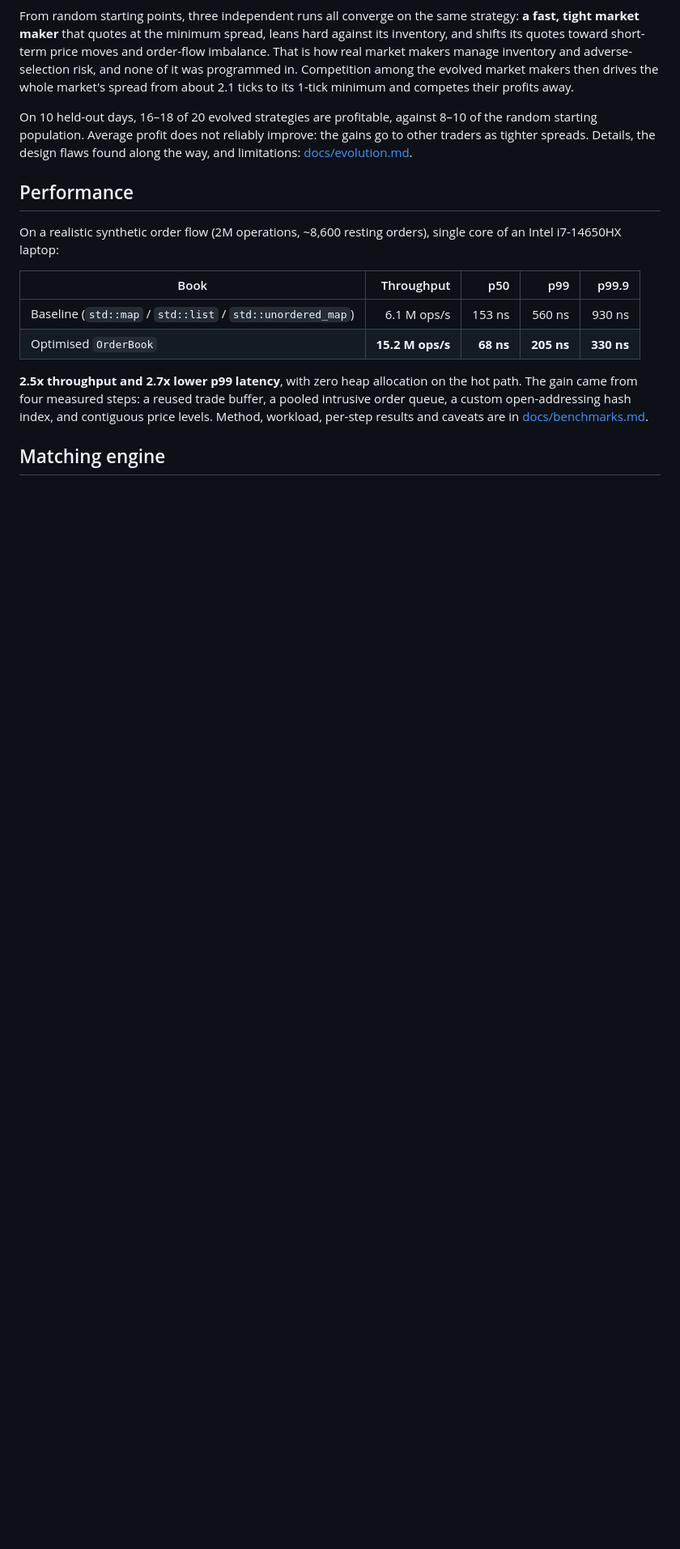
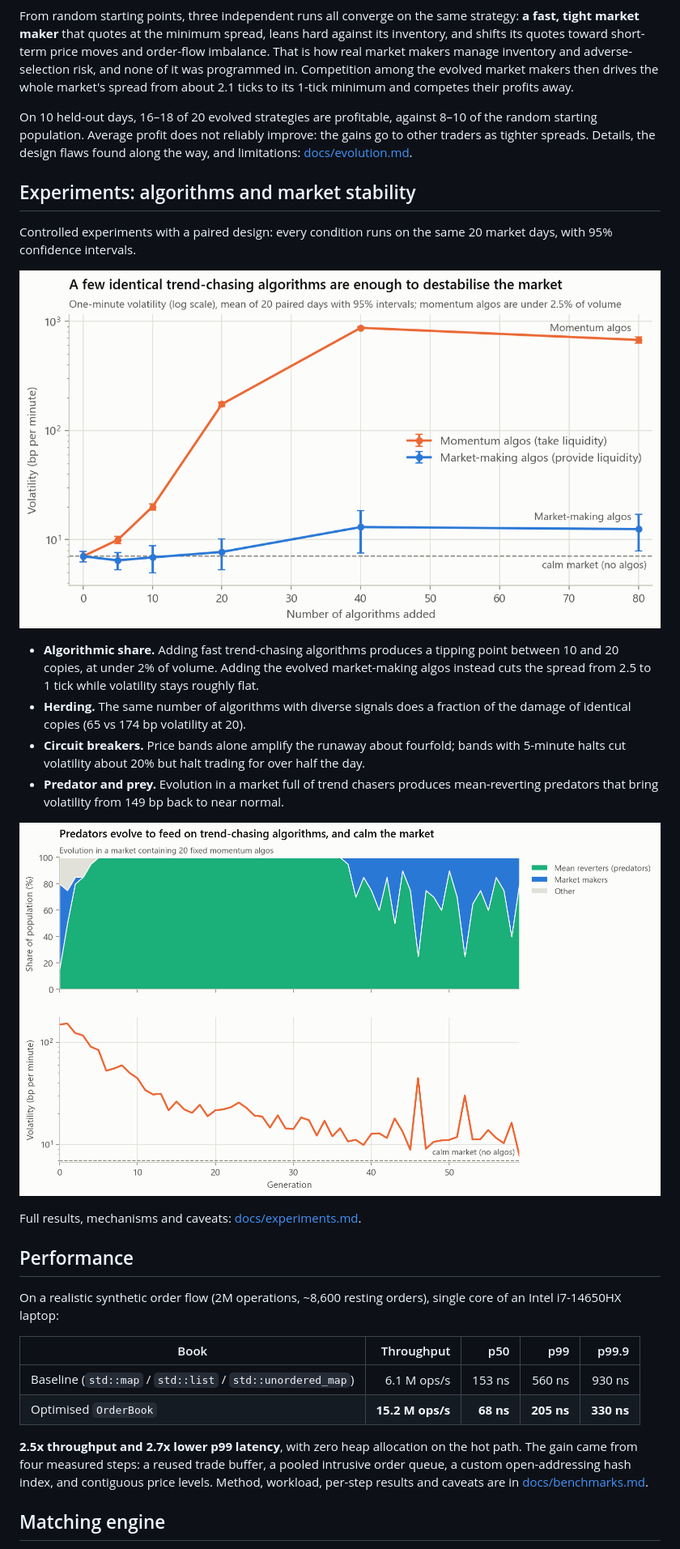
Before and after one commit to amalrtms/beaglex, a Markdown page: README.md, the part around the change printed below. Shown: that part at 81% size. GitHub-like rendering; pictures changed too: docs/img/exp_algo_share.png (added), docs/img/exp_predators.png (added); blank space fills up the shorter version.

```diff
--- a/README.md
+++ b/README.md
@@ -92,6 +119,30 @@ of the random starting population. Average profit does not reliably improve:
 the gains go to other traders as tighter spreads. Details, the design flaws
 found along the way, and limitations: [docs/evolution.md](docs/evolution.md).
 
+## Experiments: algorithms and market stability
+
+Controlled experiments with a paired design: every condition runs on the same 20
+market days, with 95% confidence intervals.
+
+![Algorithm share](docs/img/exp_algo_share.png)
+
+- **Algorithmic share.** Adding fast trend-chasing algorithms produces a tipping
+  point between 10 and 20 copies, at under 2% of volume. Adding the evolved
+  market-making algos instead cuts the spread from 2.5 to 1 tick while volatility
+  stays roughly flat.
+- **Herding.** The same number of algorithms with diverse signals does a
+  fraction of the damage of identical copies (65 vs 174 bp volatility at 20).
+- **Circuit breakers.** Price bands alone amplify the runaway about fourfold;
+  bands with 5-minute halts cut volatility about 20% but halt trading for over
+  half the day.
+- **Predator and prey.** Evolution in a market full of trend chasers produces
+  mean-reverting predators that bring volatility from 149 bp back to near
+  normal.
+
+![Predators](docs/img/exp_predators.png)
+
+Full results, mechanisms and caveats: [docs/experiments.md](docs/experiments.md).
+
 ## Performance
 
 On a realistic synthetic order flow (2M operations, ~8,600 resting orders),
```
Also changed, not shown: other parts of README.md (+42 -9 lines), docs/experiments.md (added, +231 -0 lines), docs/img/exp_circuit_breakers.png (added), docs/img/exp_herding.png (added), 10 other files.
